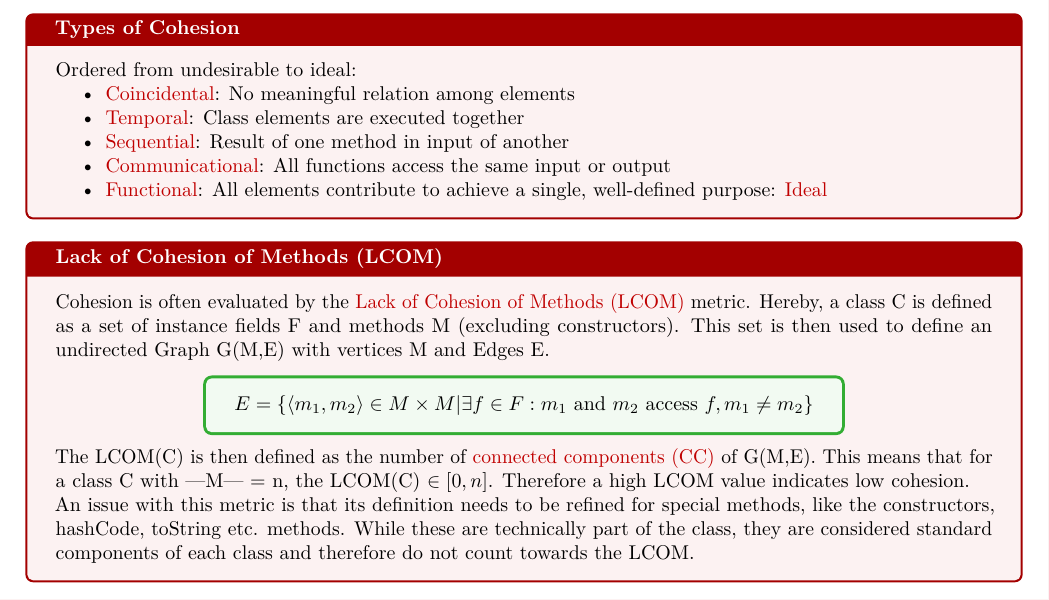
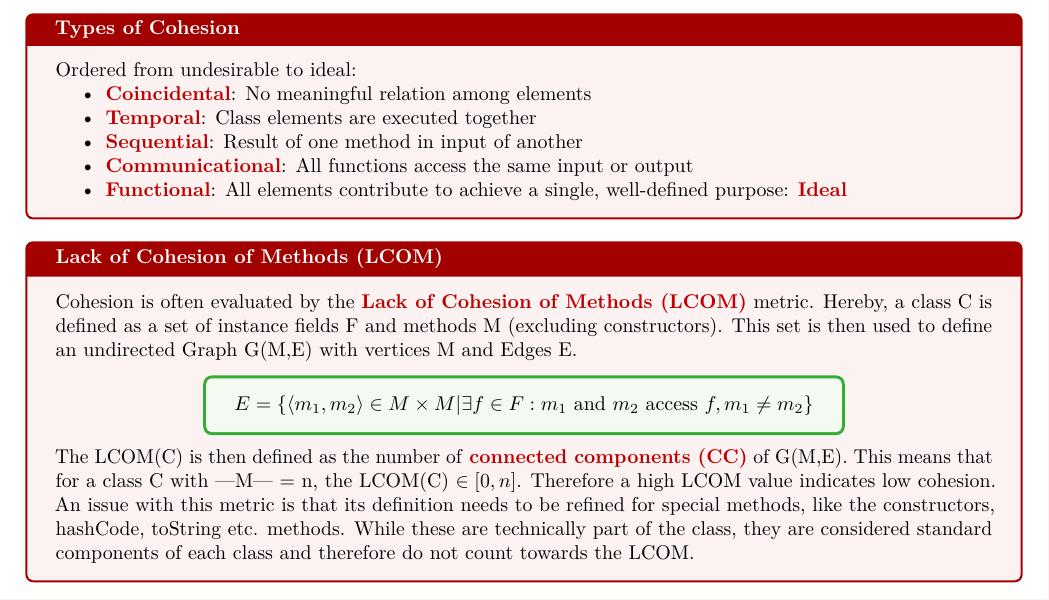
Before and after one commit to moricetamol/Software_Engineering_Summary, a LaTeX document (Software_Engineering_Summary.tex, which reads summary_preamble.tex): part of page 31 of 31, cut so that both start at the same text. Compiled offline with pdfLaTeX.

Commit message:
Changed a small design thing in preamble

```diff
--- a/summary_preamble.tex
+++ b/summary_preamble.tex
@@ -327,7 +327,7 @@
     fontupper=\ttfamily
 }
 
-\newcommand\defc[1]{{\color{\MainColor}#1}}
+\newcommand\defc[1]{{\textbf{\color{\MainColor}#1}}}
 
 \usepackage{parskip} % Removes the indentation of the first line of new section
 \usepackage[toc,sort=use]{glossaries}
```
